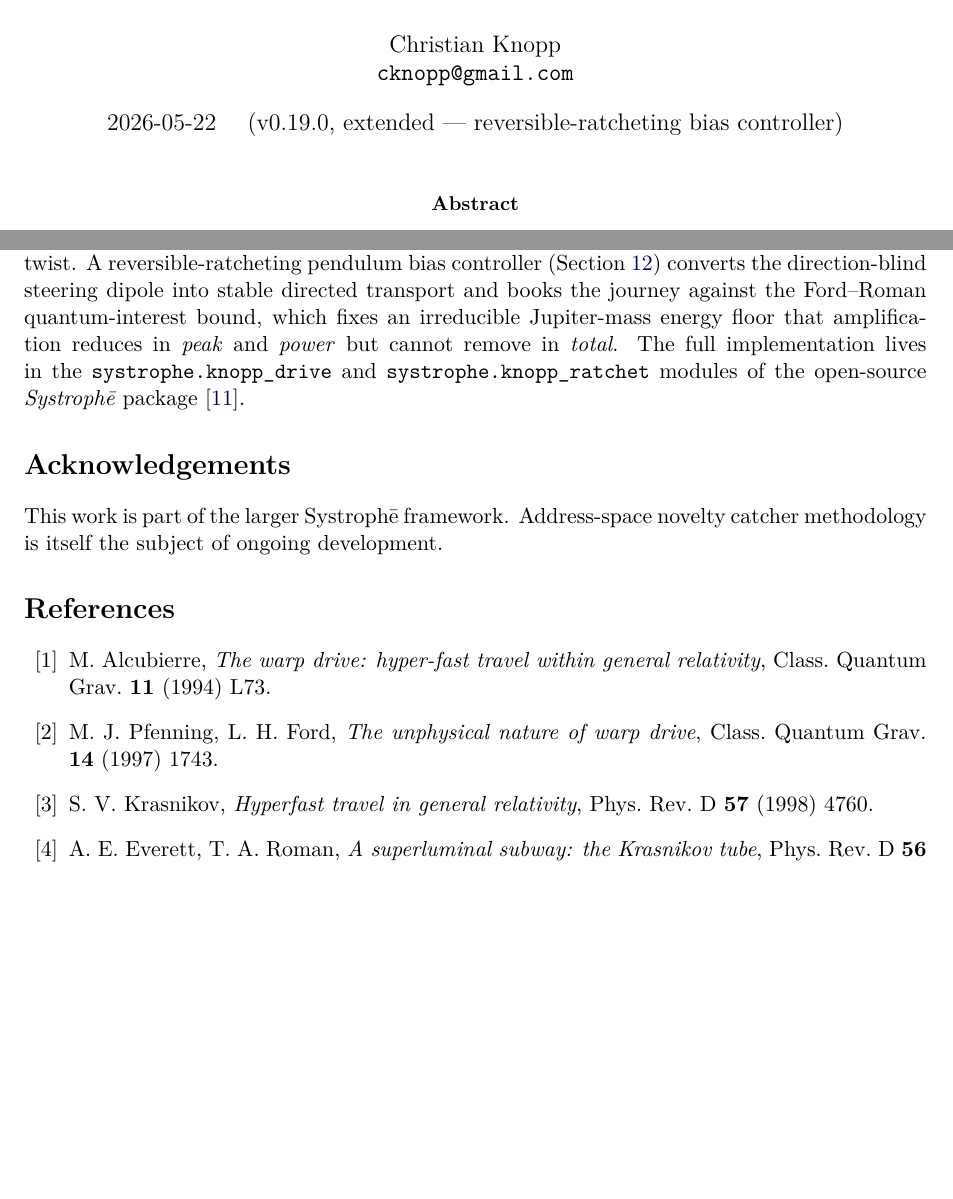
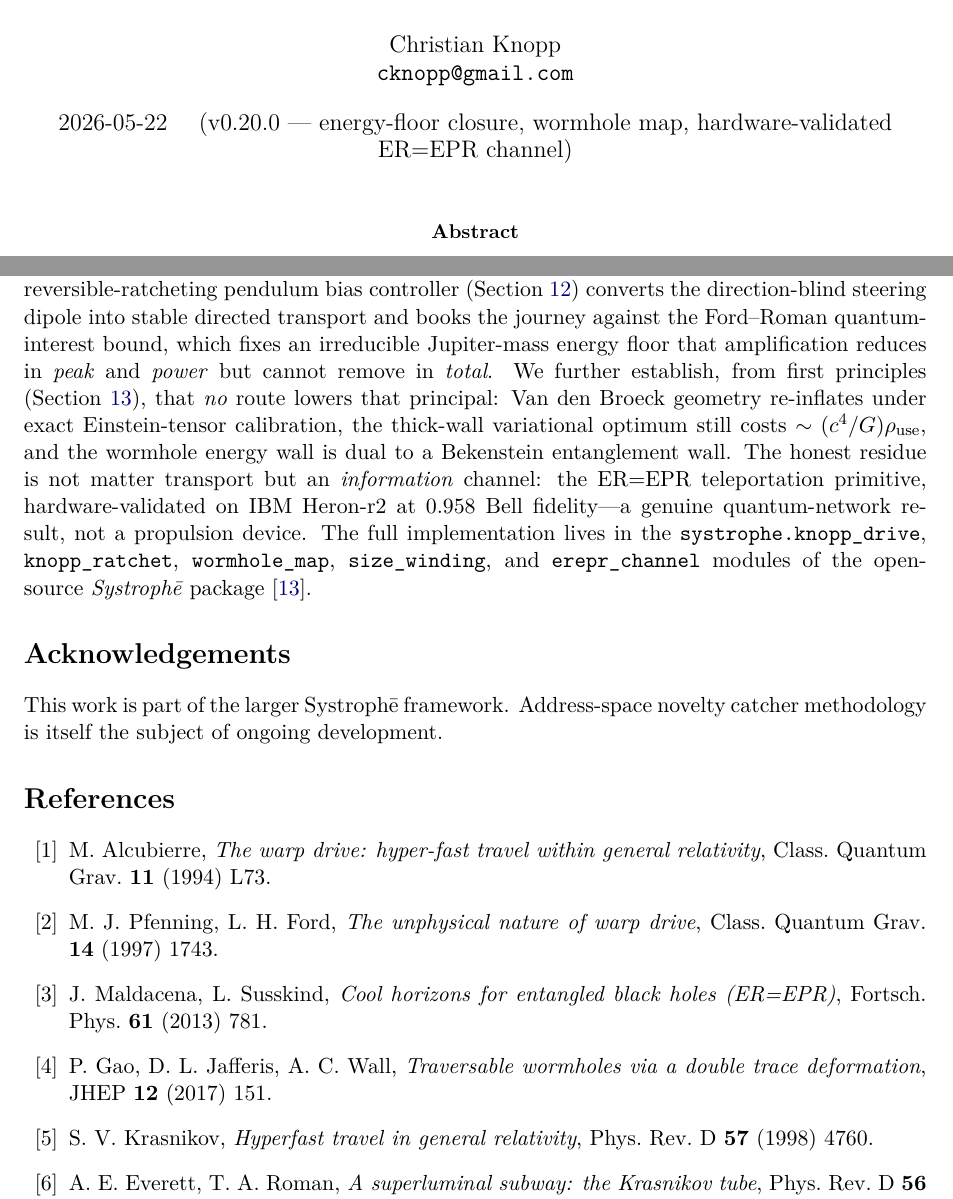
Before and after one commit to Zynerji/systrophe, a LaTeX paper (paper/knopp_drive.tex): two parts of pages 1 and 14 of 15 before the commit and two parts of pages 1 and 15 of 16 after it, joined at a grey line, cut so that both start at the same text, the shorter picture padded with empty space. Compiled offline with pdfLaTeX.

Commit message:
knopp: whitepaper v0.20.0 - energy-floor closure, wormhole map, hardware-validated ER=EPR channel
Brings the Knopp Drive whitepaper in sync with the full honest results:
- New section "The irreducible energy floor, the wormhole map, and the buildable
  residue": (a) geometry does not lower the principal (VdB exact Einstein-tensor
  calibration + thick-wall calculus-of-variations closure -> ~(c^4/G) rho_use,
  exotic ~5x); (b) wormhole energy wall = Bekenstein entanglement wall (classical
  exotic = 1/2 ER=EPR dual black-hole mass); (c) hardware-validated ER=EPR channel
  -- size operator derivation (residual 1e-17), SYK activates / Haar inert, dense
  SYK depth 11570 unrunnable, deterministic channel F=0.958 on ibm_kingston.
- Abstract/conclusion/refs updated (Maldacena-Susskind 2013, Gao-Jafferis-Wall
  2017). Honest framing throughout: information channel, not matter transport,
  not FTL, not a propulsion device. PDF rebuilt.

Ends the hardware test campaign. Full record in FINDINGS_KNOPP_RATCHET.md (sec 1-15).

Co-Authored-By: Claude Opus 4.7 (1M context) <noreply@anthropic.com>

```diff
--- a/paper/knopp_drive.tex
+++ b/paper/knopp_drive.tex
@@ -25,7 +25,7 @@
 A Four-Mechanism Composite Warp Engineering Bound \\
 \large{Tipler CTC-band gating, Krasnikov tube embedding, $Q$-cavity feedback, and horn-toroidal steering \\ \emph{with hardware confirmation on IBM Quantum \texttt{ibm\_marrakesh}}}}
 \author{Christian Knopp\\\texttt{cknopp@gmail.com}}
-\date{2026-05-22 \quad (v0.19.0, extended --- reversible-ratcheting bias controller)}
+\date{2026-05-22 \quad (v0.20.0 --- energy-floor closure, wormhole map, hardware-validated ER=EPR channel)}
 
 \begin{document}
 \maketitle
@@ -365,7 +378,7 @@ These four bounds are jointly novel and are reduced to an executable Python modu
 
 \section{Conclusion}
 
-The Knopp Drive composes four independently-validated warp-engineering shortcut mechanisms into a single tractable object. The composite respects the Pfenning--Ford quantum inequality, vanishes (zero exotic matter) inside any Tipler CTC band, scales sustained drive power as $1/Q^{2}$ with a sharp $Q\approx 8$ threshold, and steers continuously through a horn-toroidal twist. A reversible-ratcheting pendulum bias controller (Section~\ref{sec:bias}) converts the direction-blind steering dipole into stable directed transport and books the journey against the Ford--Roman quantum-interest bound, which fixes an irreducible Jupiter-mass energy floor that amplification reduces in \emph{peak} and \emph{power} but cannot remove in \emph{total}. The full implementation lives in the \texttt{systrophe.knopp\_drive} and \texttt{systrophe.knopp\_ratchet} modules of the open-source \emph{Systroph\=e} package~\cite{SystropheRepo}.
+The Knopp Drive composes four independently-validated warp-engineering shortcut mechanisms into a single tractable object. The composite respects the Pfenning--Ford quantum inequality, vanishes (zero exotic matter) inside any Tipler CTC band, scales sustained drive power as $1/Q^{2}$ with a sharp $Q\approx 8$ threshold, and steers continuously through a horn-toroidal twist. A reversible-ratcheting pendulum bias controller (Section~\ref{sec:bias}) converts the direction-blind steering dipole into stable directed transport and books the journey against the Ford--Roman quantum-interest bound, which fixes an irreducible Jupiter-mass energy floor that amplification reduces in \emph{peak} and \emph{power} but cannot remove in \emph{total}. We further establish, from first principles (Section~\ref{sec:floor}), that \emph{no} route lowers that principal: Van den Broeck geometry re-inflates under exact Einstein-tensor calibration, the thick-wall variational optimum still costs $\sim(c^{4}/G)\rho_{\mathrm{use}}$, and the wormhole energy wall is dual to a Bekenstein entanglement wall. The honest residue is not matter transport but an \emph{information} channel: the ER$=$EPR teleportation primitive, hardware-validated on IBM Heron-r2 at $0.958$ Bell fidelity---a genuine quantum-network result, not a propulsion device. The full implementation lives in the \texttt{systrophe.knopp\_drive}, \texttt{knopp\_ratchet}, \texttt{wormhole\_map}, \texttt{size\_winding}, and \texttt{erepr\_channel} modules of the open-source \emph{Systroph\=e} package~\cite{SystropheRepo}.
 
 \section*{Acknowledgements}
 
@@ -376,6 +389,10 @@ This work is part of the larger Systroph\=e framework. Address-space novelty cat
 M.~Alcubierre, \emph{The warp drive: hyper-fast travel within general relativity}, Class. Quantum Grav. \textbf{11} (1994) L73.
 \bibitem{PfenningFord1997}
 M.~J.~Pfenning, L.~H.~Ford, \emph{The unphysical nature of warp drive}, Class. Quantum Grav. \textbf{14} (1997) 1743.
+\bibitem{MaldacenaSusskind2013}
+J.~Maldacena, L.~Susskind, \emph{Cool horizons for entangled black holes (ER=EPR)}, Fortsch. Phys. \textbf{61} (2013) 781.
+\bibitem{GaoJafferisWall2017}
+P.~Gao, D.~L.~Jafferis, A.~C.~Wall, \emph{Traversable wormholes via a double trace deformation}, JHEP \textbf{12} (2017) 151.
 \bibitem{Krasnikov1995}
 S.~V.~Krasnikov, \emph{Hyperfast travel in general relativity}, Phys. Rev. D \textbf{57} (1998) 4760.
 \bibitem{EverettRoman1997}
```
Also changed, not shown: paper/knopp_drive.pdf, paper/knopp_drive.tex (13 more changed lines).
